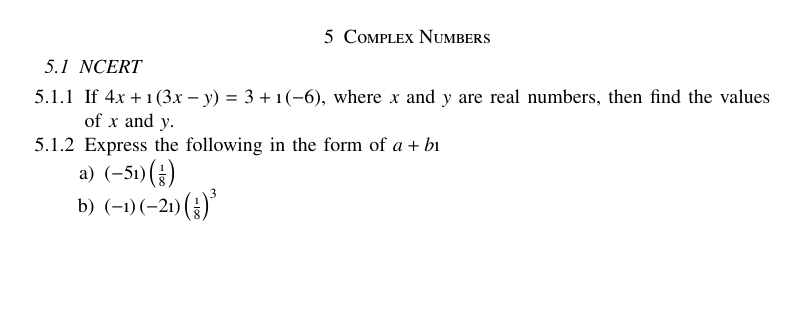
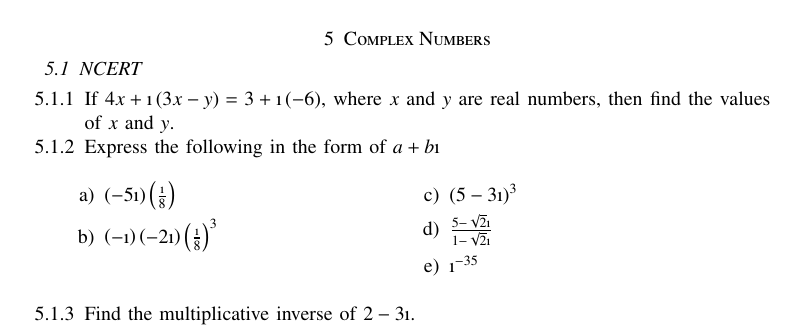
Before and after one commit to gadepall/algebra, a LaTeX paper (main.tex, which reads ncert/complex.tex): part of page 9 of 9, cut so that both start at the same text, the shorter picture padded with empty space. Compiled offline with pdfLaTeX.

Commit message:
complex no examples done.

```diff
--- a/ncert/complex.tex
+++ b/ncert/complex.tex
@@ -1,10 +1,16 @@
 \begin{enumerate}[label=\thesubsection.\arabic*, ref=\thesubsection.\theenumi]
 	\item If $4x + \i\brak{3x-y} = 3 + \i\brak{-6}$, where $x$ and $y$ are real numbers, then find the values of $x$ and $y$.
 	\item Express the following in the form of $a+b\i$
-		\begin{enumerate}
+		\begin{enumerate}[itemsep=1ex]
+			\begin{multicols}{2}
 			\item $\brak{-5\i}\brak{\frac{\i}{8}}$
 			\item $\brak{-\i}\brak{-2\i}\brak{\frac{\i}{8}}^3$
+			\item $\brak{5-3\i}^3$
+		\item $\frac{5-\sqrt{2}\i}{1-\sqrt{2}\i}$
+		\item $\i^{-35}$
+			\end{multicols}
 		\end{enumerate}
+	\item Find the multiplicative inverse of $2-3\i$.
 \end{enumerate}
 \iffalse
 Solve
```
Also changed, not shown: main.pdf, 1 other file.
